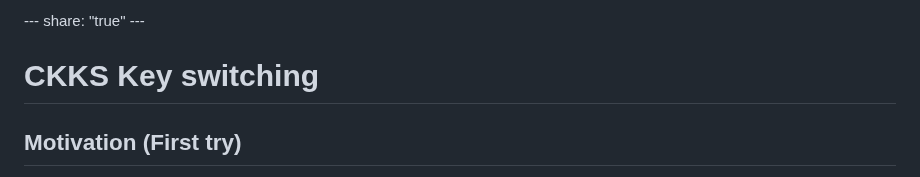
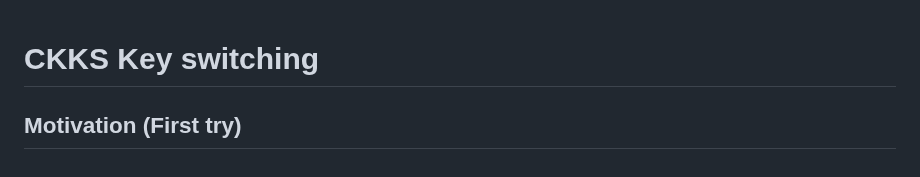
Before and after one commit to Guy-Moshkowich/my-public-notes, a Markdown page: CKKS Key switching.md, the part around the change. GitHub-like rendering.

Commit message:
[PUBLISHER] Merge #56

```diff
--- a/CKKS Key switching.md
+++ b/CKKS Key switching.md
@@ -1,8 +1,3 @@
-\-\-\-
-share: "true"
-\-\-\-
-
-
 # CKKS Key switching
 ## Motivation (First try)
 **First idea,** define  $\text{swk}\_{s\_{in}\rightarrow s\_{out}}:=(a^\* s\_{out}+s\_{in}+e^\*, a^\*) \bmod Q$. This is an encryption of the plaintext $s\_{in}$ w.r.t secret key $s\_{out}$ modulo Q.
```
